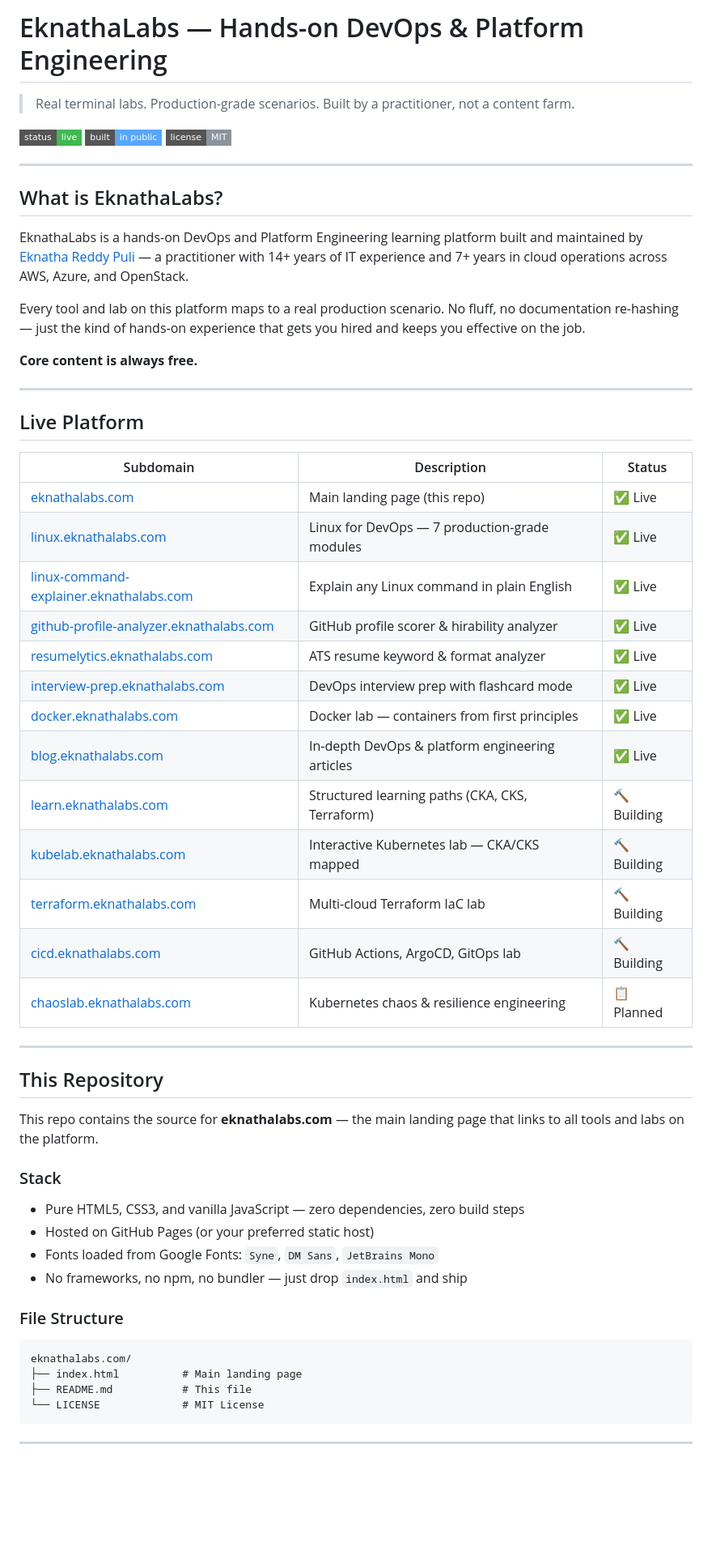
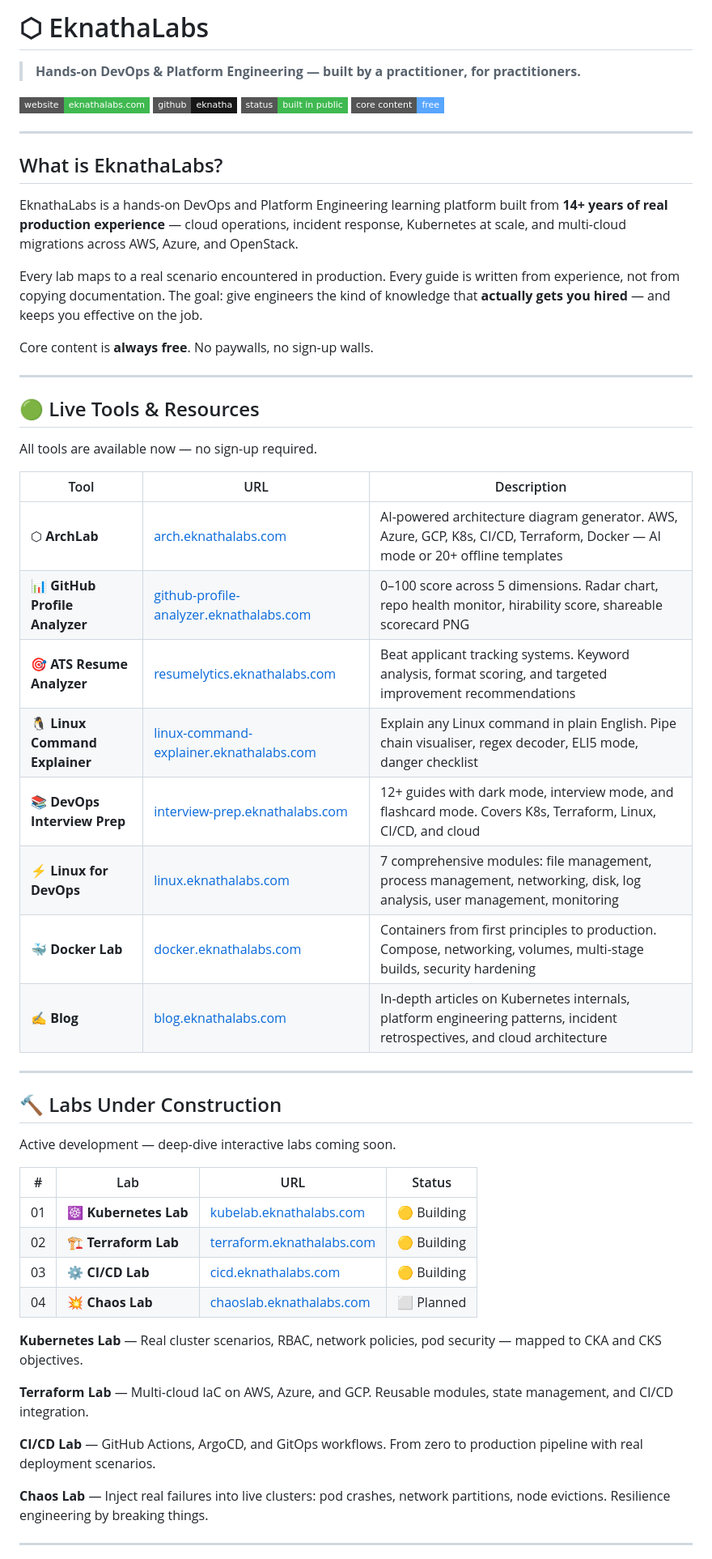
Before and after one commit to eknatha/eknathalabs.com, a Markdown page: README.md, the part around one of its changes. Shown at 81% size. Drawn GitHub-style; badges without logos; blank space fills up the shorter version.

````diff
--- a/README.md
+++ b/README.md
@@ -1,63 +1,59 @@
-# EknathaLabs — Hands-on DevOps & Platform Engineering
+# ⬡ EknathaLabs
 
-> Real terminal labs. Production-grade scenarios. Built by a practitioner, not a content farm.
+> **Hands-on DevOps & Platform Engineering — built by a practitioner, for practitioners.**
 
-[![Live](https://img.shields.io/badge/status-live-3fb950?style=flat-square&logo=github)](https://eknathalabs.com)
-[![Built in Public](https://img.shields.io/badge/built-in%20public-58a6ff?style=flat-square)](https://github.com/eknathareddyp)
-[![License](https://img.shields.io/badge/license-MIT-8b949e?style=flat-square)](./LICENSE)
+[![Website](https://img.shields.io/badge/website-eknathalabs.com-3fb950?style=flat-square&logo=googlechrome&logoColor=white)](https://eknathalabs.com)
+[![GitHub](https://img.shields.io/badge/github-eknatha-181717?style=flat-square&logo=github)](https://github.com/eknatha)
+[![Status](https://img.shields.io/badge/status-built%20in%20public-3fb950?style=flat-square)](#)
+[![License](https://img.shields.io/badge/core%20content-free-58a6ff?style=flat-square)](#)
 
 ---
 
 ## What is EknathaLabs?
 
-EknathaLabs is a hands-on DevOps and Platform Engineering learning platform built and maintained by [Eknatha Reddy Puli](https://github.com/eknatha) — a practitioner with 14+ years of IT experience and 7+ years in cloud operations across AWS, Azure, and OpenStack.
+EknathaLabs is a hands-on DevOps and Platform Engineering learning platform built from **14+ years of real production experience** — cloud operations, incident response, Kubernetes at scale, and multi-cloud migrations across AWS, Azure, and OpenStack.
 
-Every tool and lab on this platform maps to a real production scenario. No fluff, no documentation re-hashing — just the kind of hands-on experience that gets you hired and keeps you effective on the job.
+Every lab maps to a real scenario encountered in production. Every guide is written from experience, not from copying documentation. The goal: give engineers the kind of knowledge that **actually gets you hired** — and keeps you effective on the job.
 
-**Core content is always free.**
+Core content is **always free**. No paywalls, no sign-up walls.
 
 ---
 
-## Live Platform
+## 🟢 Live Tools & Resources
 
-| Subdomain | Description | Status |
-|---|---|---|
-| [eknathalabs.com](https://eknathalabs.com) | Main landing page (this repo) | ✅ Live |
-| [linux.eknathalabs.com](https://linux.eknathalabs.com) | Linux for DevOps — 7 production-grade modules | ✅ Live |
-| [linux-command-explainer.eknathalabs.com](https://linux-command-explainer.eknathalabs.com) | Explain any Linux command in plain English | ✅ Live |
-| [github-profile-analyzer.eknathalabs.com](https://github-profile-analyzer.eknathalabs.com) | GitHub profile scorer & hirability analyzer | ✅ Live |
-| [resumelytics.eknathalabs.com](https://resumelytics.eknathalabs.com) | ATS resume keyword & format analyzer | ✅ Live |
-| [interview-prep.eknathalabs.com](https://interview-prep.eknathalabs.com) | DevOps interview prep with flashcard mode | ✅ Live |
-| [docker.eknathalabs.com](https://docker.eknathalabs.com) | Docker lab — containers from first principles | ✅ Live |
-| [blog.eknathalabs.com](https://blog.eknathalabs.com) | In-depth DevOps & platform engineering articles | ✅ Live |
-| [learn.eknathalabs.com](https://learn.eknathalabs.com) | Structured learning paths (CKA, CKS, Terraform) |  🔨 Building |
-| [kubelab.eknathalabs.com](https://kubelab.eknathalabs.com) | Interactive Kubernetes lab — CKA/CKS mapped | 🔨 Building |
-| [terraform.eknathalabs.com](https://terraform.eknathalabs.com) | Multi-cloud Terraform IaC lab | 🔨 Building |
-| [cicd.eknathalabs.com](https://cicd.eknathalabs.com) | GitHub Actions, ArgoCD, GitOps lab | 🔨 Building |
-| [chaoslab.eknathalabs.com](https://chaoslab.eknathalabs.com) | Kubernetes chaos & resilience engineering | 📋 Planned |
+All tools are available now — no sign-up required.
+
+| Tool | URL | Description |
+|------|-----|-------------|
+| ⬡ **ArchLab** | [arch.eknathalabs.com](https://arch.eknathalabs.com) | AI-powered architecture diagram generator. AWS, Azure, GCP, K8s, CI/CD, Terraform, Docker — AI mode or 20+ offline templates |
+| 📊 **GitHub Profile Analyzer** | [github-profile-analyzer.eknathalabs.com](https://github-profile-analyzer.eknathalabs.com) | 0–100 score across 5 dimensions. Radar chart, repo health monitor, hirability score, shareable scorecard PNG |
+| 🎯 **ATS Resume Analyzer** | [resumelytics.eknathalabs.com](https://resumelytics.eknathalabs.com) | Beat applicant tracking systems. Keyword analysis, format scoring, and targeted improvement recommendations |
+| 🐧 **Linux Command Explainer** | [linux-command-explainer.eknathalabs.com](https://linux-command-explainer.eknathalabs.com) | Explain any Linux command in plain English. Pipe chain visualiser, regex decoder, ELI5 mode, danger checklist |
+| 📚 **DevOps Interview Prep** | [interview-prep.eknathalabs.com](https://interview-prep.eknathalabs.com) | 12+ guides with dark mode, interview mode, and flashcard mode. Covers K8s, Terraform, Linux, CI/CD, and cloud |
+| ⚡ **Linux for DevOps** | [linux.eknathalabs.com](https://linux.eknathalabs.com) | 7 comprehensive modules: file management, process management, networking, disk, log analysis, user management, monitoring |
+| 🐳 **Docker Lab** | [docker.eknathalabs.com](https://docker.eknathalabs.com) | Containers from first principles to production. Compose, networking, volumes, multi-stage builds, security hardening |
+| ✍️ **Blog** | [blog.eknathalabs.com](https://blog.eknathalabs.com) | In-depth articles on Kubernetes internals, platform engineering patterns, incident retrospectives, and cloud architecture |
 
 ---
 
-## This Repository
+## 🔨 Labs Under Construction
 
-This repo contains the source for **eknathalabs.com** — the main landing page that links to all tools and labs on the platform.
+Active development — deep-dive interactive labs coming soon.
 
-### Stack
+| # | Lab | URL | Status |
+|---|-----|-----|--------|
+| 01 | ☸️ **Kubernetes Lab** | [kubelab.eknathalabs.com](https://kubelab.eknathalabs.com) | 🟡 Building |
+| 02 | 🏗️ **Terraform Lab** | [terraform.eknathalabs.com](https://terraform.eknathalabs.com) | 🟡 Building |
+| 03 | ⚙️ **CI/CD Lab** | [cicd.eknathalabs.com](https://cicd.eknathalabs.com) | 🟡 Building |
+| 04 | 💥 **Chaos Lab** | [chaoslab.eknathalabs.com](https://chaoslab.eknathalabs.com) | ⬜ Planned |
 
-- Pure HTML5, CSS3, and vanilla JavaScript — zero dependencies, zero build steps
-- Hosted on GitHub Pages (or your preferred static host)
-- Fonts loaded from Google Fonts: `Syne`, `DM Sans`, `JetBrains Mono`
-- No frameworks, no npm, no bundler — just drop `index.html` and ship
+**Kubernetes Lab** — Real cluster scenarios, RBAC, network policies, pod security — mapped to CKA and CKS objectives.
 
-### File Structure
+**Terraform Lab** — Multi-cloud IaC on AWS, Azure, and GCP. Reusable modules, state management, and CI/CD integration.
 
-```
-eknathalabs.com/
-├── index.html          # Main landing page
-├── README.md           # This file
-└── LICENSE             # MIT License
-```
+**CI/CD Lab** — GitHub Actions, ArgoCD, and GitOps workflows. From zero to production pipeline with real deployment scenarios.
 
+**Chaos Lab** — Inject real failures into live clusters: pod crashes, network partitions, node evictions. Resilience engineering by breaking things.
 
 ---
 
````
Also changed, not shown: other parts of README.md (+71 -41 lines).
